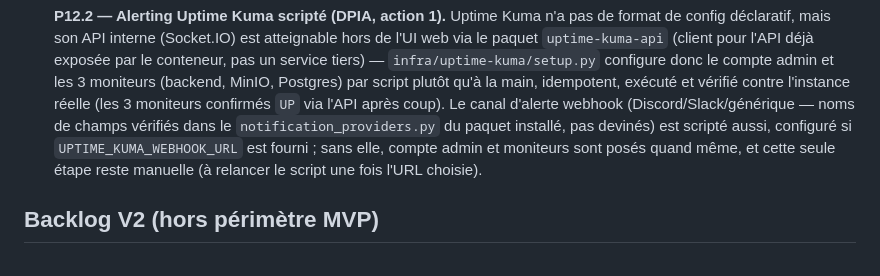
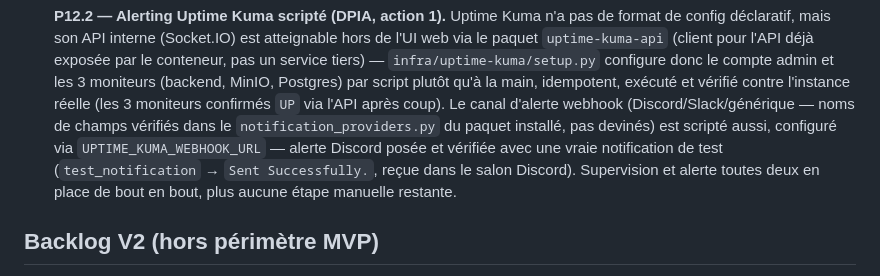
Before and after one commit to melissa98m/Braise, a Markdown page: docs/ROADMAP.md, the part around the change. Rendered like a GitHub page.

```diff
--- a/docs/ROADMAP.md
+++ b/docs/ROADMAP.md
@@ -631,9 +631,10 @@ techniques : cahier des charges sections A, B, C, D.
   (backend, MinIO, Postgres) par script plutôt qu'à la main, idempotent, exécuté et vérifié
   contre l'instance réelle (les 3 moniteurs confirmés `UP` via l'API après coup). Le canal
   d'alerte webhook (Discord/Slack/générique — noms de champs vérifiés dans le
-  `notification_providers.py` du paquet installé, pas devinés) est scripté aussi, configuré si
-  `UPTIME_KUMA_WEBHOOK_URL` est fourni ; sans elle, compte admin et moniteurs sont posés quand
-  même, et cette seule étape reste manuelle (à relancer le script une fois l'URL choisie).
+  `notification_providers.py` du paquet installé, pas devinés) est scripté aussi, configuré via
+  `UPTIME_KUMA_WEBHOOK_URL` — alerte Discord posée et vérifiée avec une vraie notification de
+  test (`test_notification` → `Sent Successfully.`, reçue dans le salon Discord). Supervision et
+  alerte toutes deux en place de bout en bout, plus aucune étape manuelle restante.
 
 ## Backlog V2 (hors périmètre MVP)
 
```
Also changed, not shown: docs/DPIA.md (+4 -6 lines).
